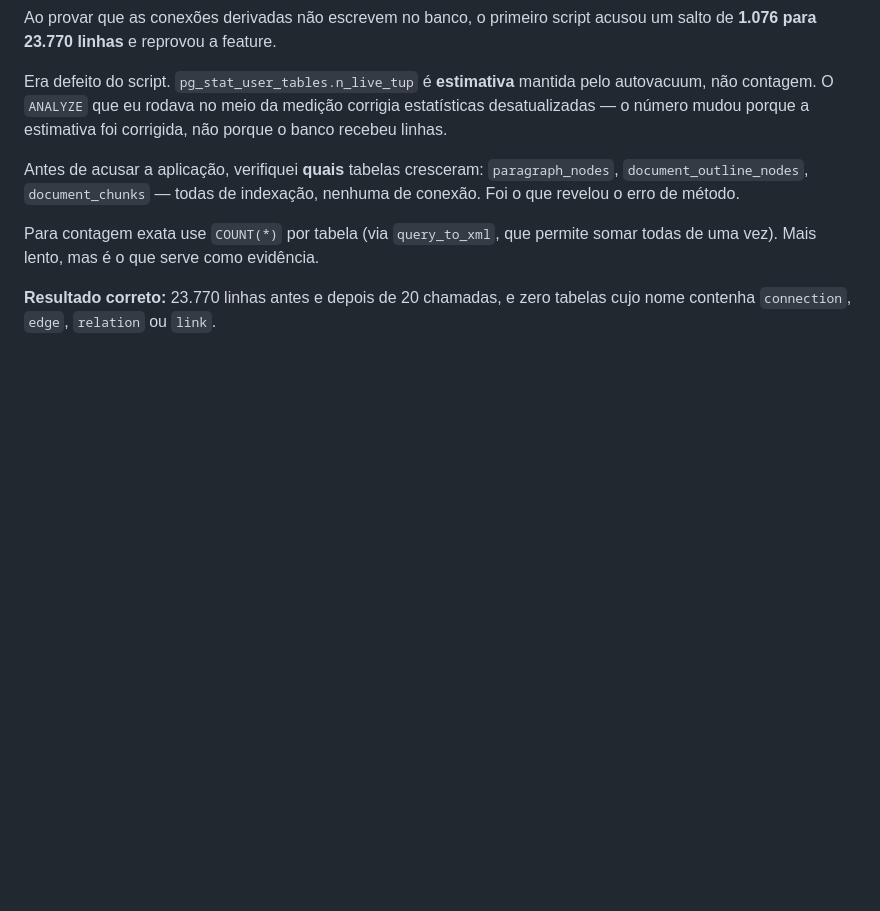
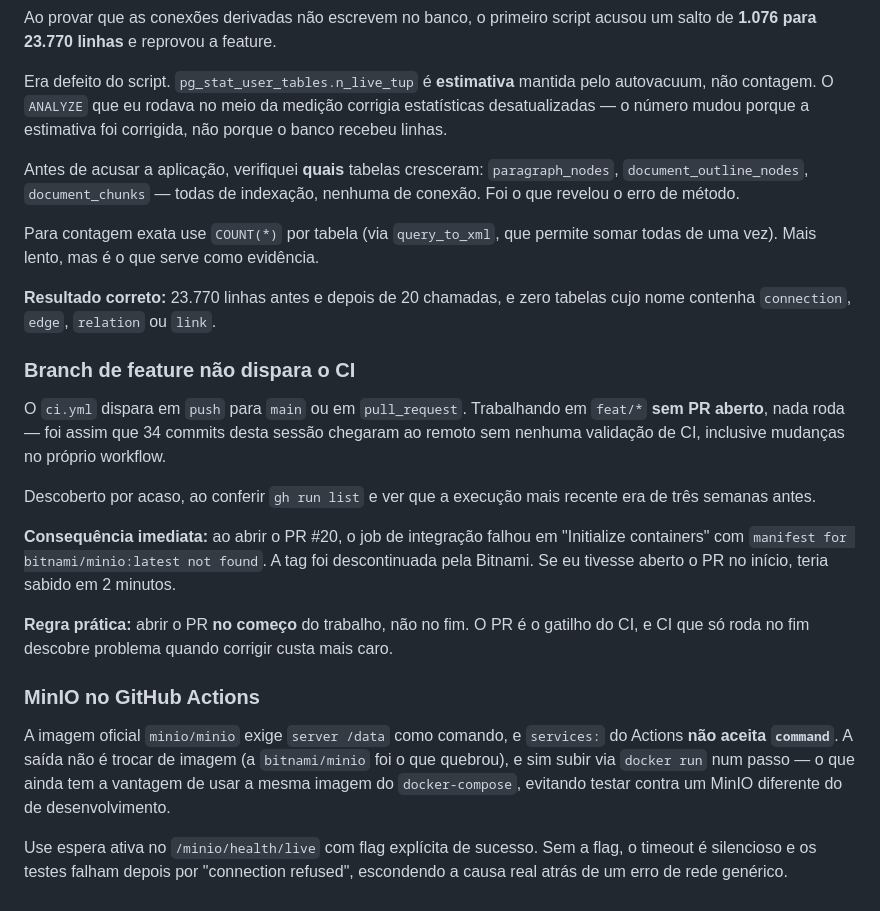
Before and after one commit to EduardoMG12/ThingIndex, a Markdown page: docs/analise-2026-08/HANDOVER-2026-08-18.md, the part around the change. Rendered like a GitHub page; blank space fills up the shorter version.

Commit message:
docs: registrar que branch de feature nao dispara o CI
Duas licoes desta rodada, ambas custaram tempo.

1. O ci.yml dispara em push para main ou em pull_request. Trabalhando em feat/*
   SEM PR aberto, nada roda -- foi assim que 34 commits chegaram ao remoto sem
   validacao nenhuma, inclusive mudancas no proprio workflow. Descobri por
   acaso, vendo que a execucao mais recente do CI era de tres semanas antes.

   Regra: abrir o PR NO COMECO do trabalho, nao no fim. O PR e o gatilho do CI,
   e CI que so roda no fim descobre problema quando corrigir custa mais caro.

2. MinIO no GitHub Actions: a imagem oficial exige 'server /data' como comando e
   services: nao aceita command. A saida nao e trocar de imagem (bitnami/minio
   foi justamente o que quebrou), e sim subir via docker run num passo -- que
   ainda usa a mesma imagem do compose, evitando testar contra um MinIO
   diferente do de desenvolvimento.

```diff
--- a/docs/analise-2026-08/HANDOVER-2026-08-18.md
+++ b/docs/analise-2026-08/HANDOVER-2026-08-18.md
@@ -591,3 +591,35 @@ somar todas de uma vez). Mais lento, mas é o que serve como evidência.
 
 **Resultado correto:** 23.770 linhas antes e depois de 20 chamadas, e zero
 tabelas cujo nome contenha `connection`, `edge`, `relation` ou `link`.
+
+### Branch de feature não dispara o CI
+
+O `ci.yml` dispara em `push` para `main` ou em `pull_request`. Trabalhando em
+`feat/*` **sem PR aberto**, nada roda — foi assim que 34 commits desta sessão
+chegaram ao remoto sem nenhuma validação de CI, inclusive mudanças no próprio
+workflow.
+
+Descoberto por acaso, ao conferir `gh run list` e ver que a execução mais
+recente era de três semanas antes.
+
+**Consequência imediata:** ao abrir o PR #20, o job de integração falhou em
+"Initialize containers" com `manifest for bitnami/minio:latest not found`. A
+tag foi descontinuada pela Bitnami. Se eu tivesse aberto o PR no início, teria
+sabido em 2 minutos.
+
+**Regra prática:** abrir o PR **no começo** do trabalho, não no fim. O PR é o
+gatilho do CI, e CI que só roda no fim descobre problema quando corrigir custa
+mais caro.
+
+### MinIO no GitHub Actions
+
+A imagem oficial `minio/minio` exige `server /data` como comando, e
+`services:` do Actions **não aceita `command`**. A saída não é trocar de
+imagem (a `bitnami/minio` foi o que quebrou), e sim subir via `docker run`
+num passo — o que ainda tem a vantagem de usar a mesma imagem do
+`docker-compose`, evitando testar contra um MinIO diferente do de
+desenvolvimento.
+
+Use espera ativa no `/minio/health/live` com flag explícita de sucesso. Sem a
+flag, o timeout é silencioso e os testes falham depois por "connection
+refused", escondendo a causa real atrás de um erro de rede genérico.
```
